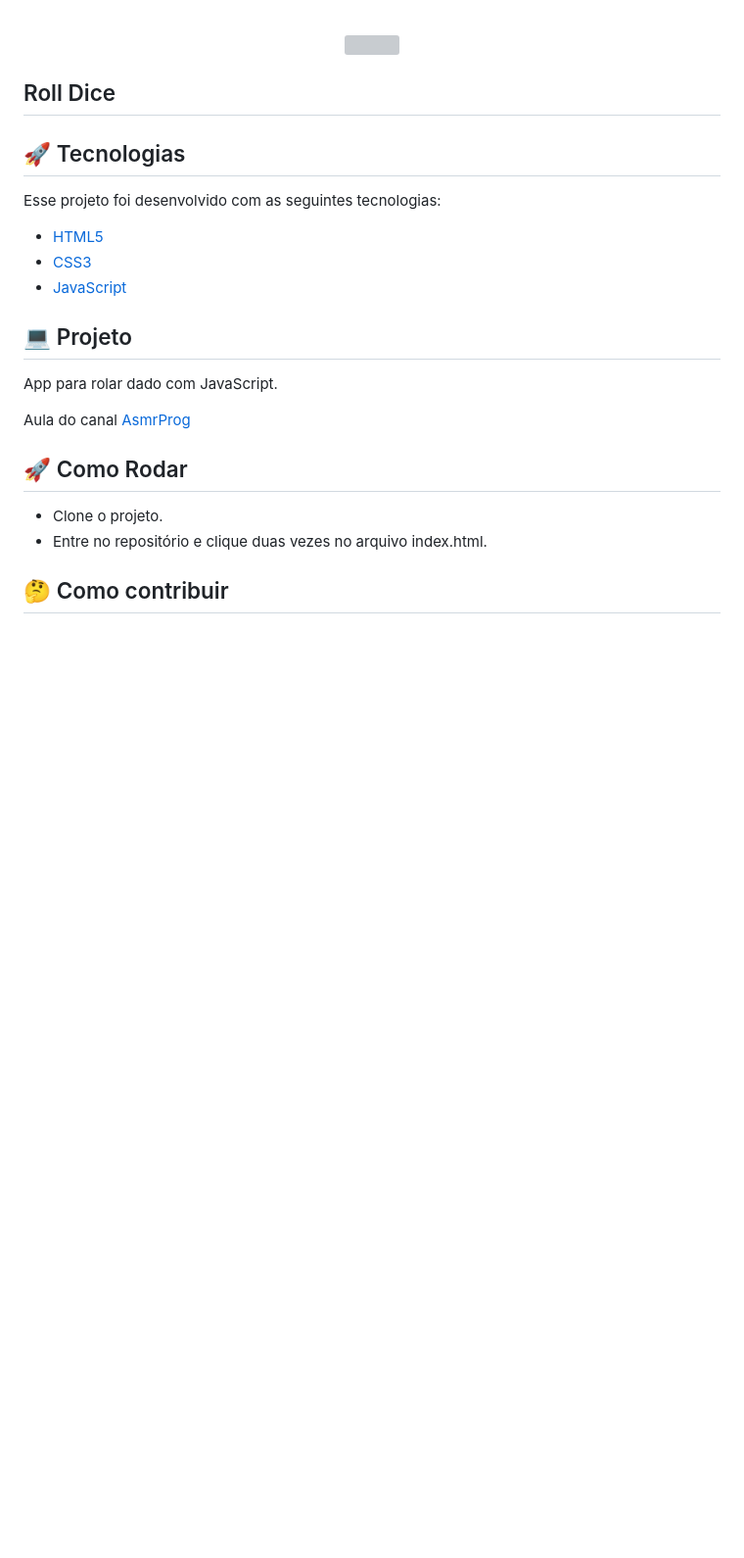
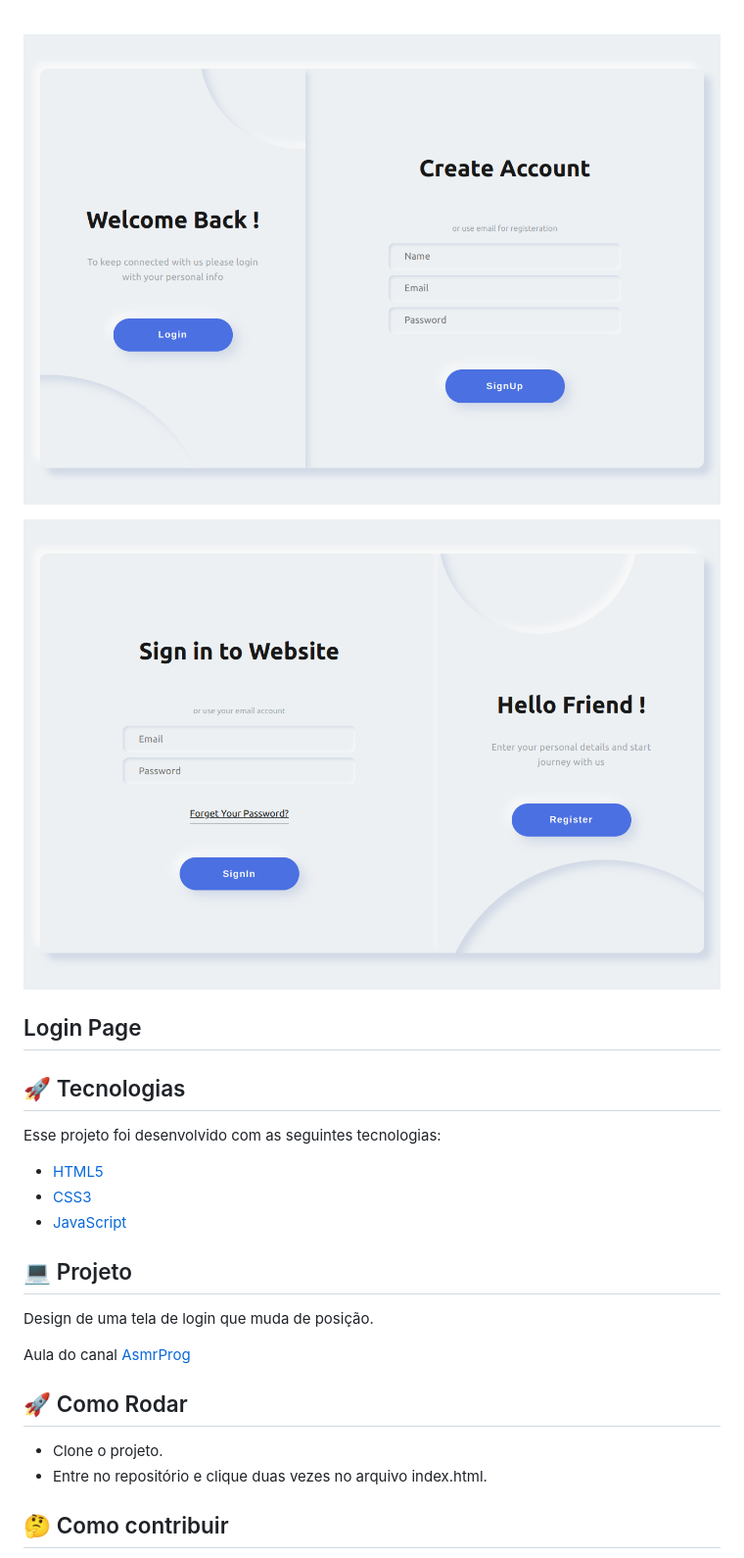
Before and after one commit to leticea/neumorphism-design-coding, a Markdown page: README.md, the part around the change printed below. Shown: that part at 98% size. Drawn GitHub-style; pictures changed too: .github/image.png (added), .github/image2.png (added); blank space fills up the shorter version; grey boxes are pictures that could not be loaded.

Commit message:
criando o readme

```diff
--- a/README.md
+++ b/README.md
@@ -11,7 +11,11 @@
   <img alt="" src=".github/image.png">
 </p>
 
-## Roll Dice
+<p align="center">
+  <img alt="" src=".github/image2.png">
+</p>
+
+## Login Page
 
 ## 🚀 Tecnologias
 
@@ -23,5 +27,5 @@ Esse projeto foi desenvolvido com as seguintes tecnologias:
 
 ## 💻 Projeto
 
-App para rolar dado com JavaScript.
+Design de uma tela de login que muda de posição.
 
```
Also changed, not shown: other parts of README.md (+1 -1 lines), 1 other file.
